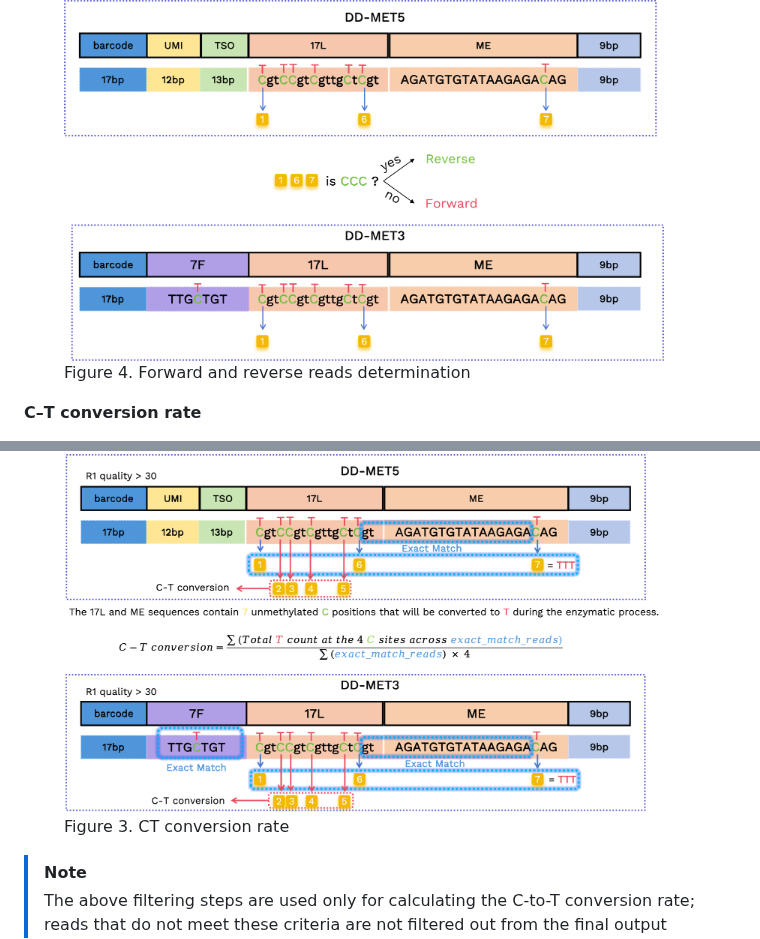
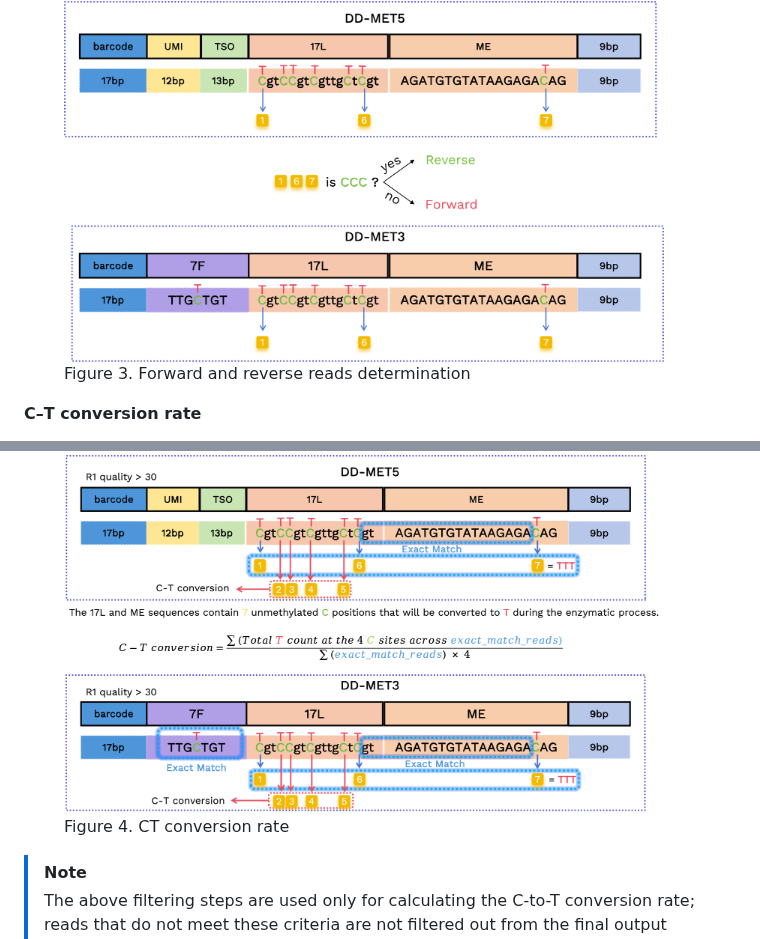
Before and after one commit to seekgene/SeekSoulMethyl, a Markdown page: README.md, 2 parts joined by grey strips. Rendered like a GitHub page.

```diff
--- a/README.md
+++ b/README.md
@@ -211,7 +211,7 @@ The "forward" or "reverse" determination is annotated in the read name.
 
 <figure style="text-align: center;">
 <img src="./docs/fr_determinate.png" alt="Forward and reverse reads determination" width="600" style="max-width: 100%; height: auto;" />
-<figcaption style="font-size: 0.95em; color: #666; margin-top: 4px;">Figure 4. Forward and reverse reads determination</figcaption>
+<figcaption style="font-size: 0.95em; color: #666; margin-top: 4px;">Figure 3. Forward and reverse reads determination</figcaption>
 </figure>
 
 **C–T conversion rate**
@@ -226,7 +226,7 @@ For the retained reads, we extract the bases at the corresponding positions to c
 
 <figure style="text-align: center;">
 <img src="./docs/CT_conversion.png" alt="CT conversion rate" width="600" style="max-width: 100%; height: auto;" />
-<figcaption style="font-size: 0.95em; color: #666; margin-top: 4px;">Figure 3. CT conversion rate</figcaption>
+<figcaption style="font-size: 0.95em; color: #666; margin-top: 4px;">Figure 4. CT conversion rate</figcaption>
 </figure>
 
 > [!NOTE]
```
